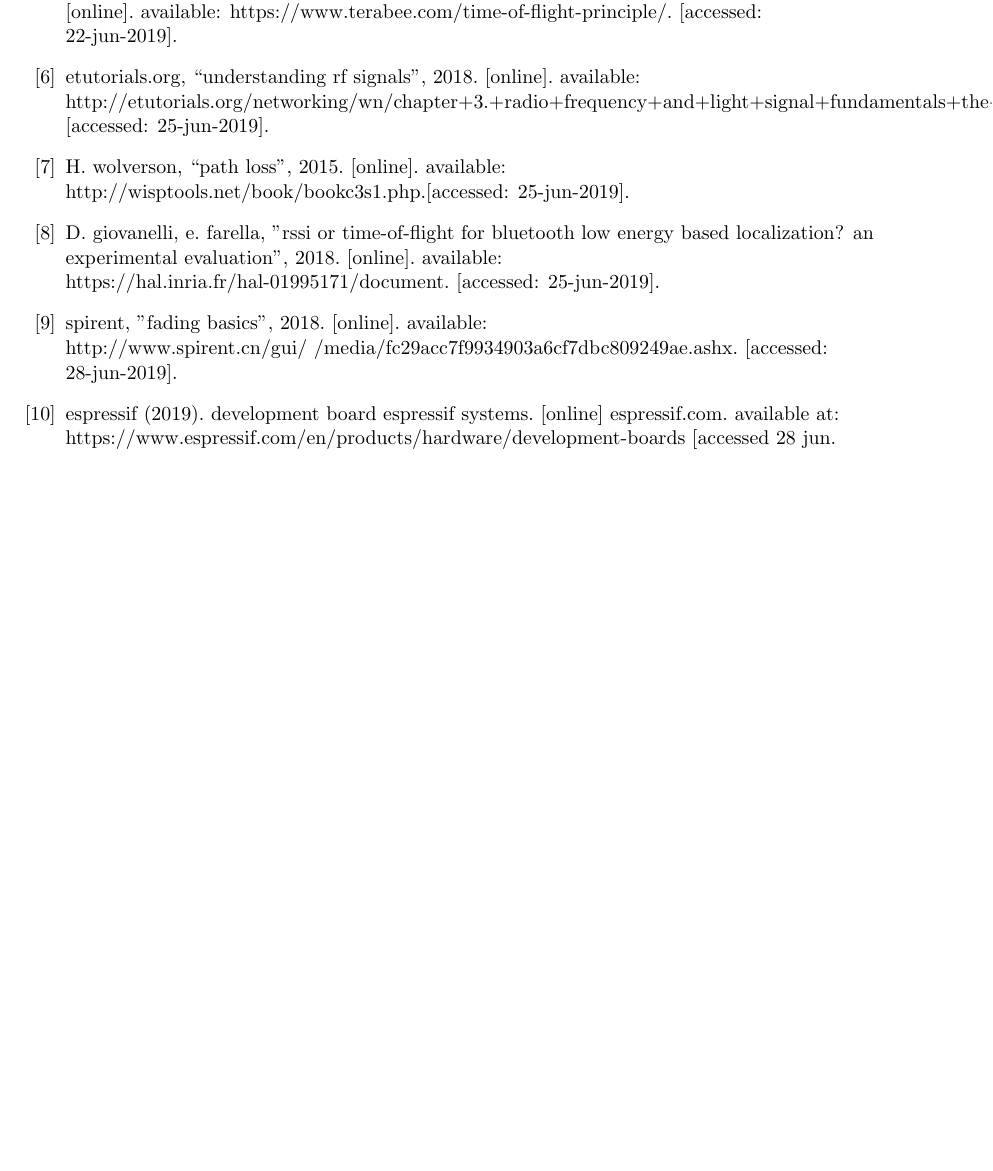
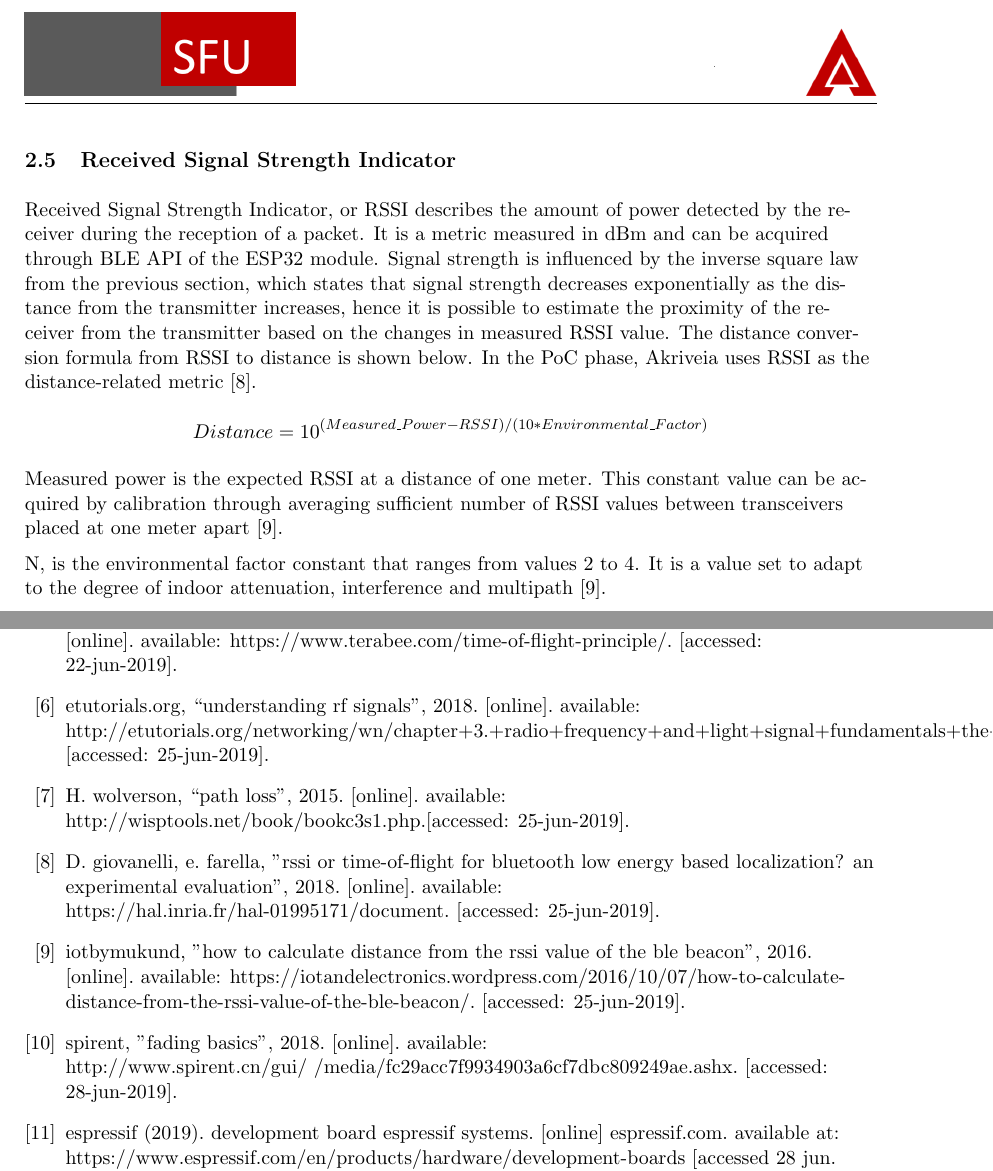
Before and after one commit to liuyal/Akriveia, a LaTeX document (_Design_Specification.tex, which reads 02_System_Overview.tex, bibi.bib): part of page 44 of 54 before the commit and two parts of pages 16 and 45 of 55 after it, the two joined at a grey line, cut at the place of the change, the shorter picture padded with empty space. Compiled offline with pdfLaTeX.

Commit message:
Added RSSI content in System Overview

```diff
--- a/02_System_Overview.tex
+++ b/02_System_Overview.tex
@@ -106,6 +106,23 @@ Besides RF signal attributes, environmental factors can also influence the integ
     \caption{An Example of Multipath}
     \label{multipath}
 \end{figure}
+
+\pagebreak
+\subsection{Received Signal Strength Indicator}
+\medskip
+Received Signal Strength Indicator, or RSSI describes the amount of power detected by the receiver during the reception of a packet. It is a metric measured in dBm and can be acquired through BLE API of the ESP32 module. Signal strength is influenced by the inverse square law from the previous section, which states that signal strength decreases exponentially as the distance from the transmitter increases, hence it is possible to estimate the proximity of the receiver from the transmitter based on the changes in measured RSSI value. The distance conversion formula from RSSI to distance is shown below. In the PoC phase, Akriveia uses RSSI as the distance-related metric \cite{R2-5-1}.
+
+\begin{equation*}
+    Distance = 10^{(Measured\_Power - RSSI)/(10*Environmental\_Factor)}
+\end{equation*}
+
+\medskip
+Measured power is the expected RSSI at a distance of one meter. This constant value can be acquired by calibration through averaging sufficient number of RSSI values between transceivers placed at one meter apart \cite{R2-5-3}.
+
+\medskip
+N, is the environmental factor constant that ranges from values 2 to 4. It is a value set to adapt to the degree of indoor attenuation, interference and multipath \cite{R2-5-3}.
+
+
 
 \pagebreak
 \subsection{Ultra-Wideband and Time-of-Flight}
--- a/bibi.bib
+++ b/bibi.bib
@@ -59,6 +59,10 @@ title = {D. Giovanelli, E. Farella, "RSSI or Time-of-flight for Bluetooth Low En
 title = {spirent, "Fading Basics", 2018. [Online]. Available: http://www.spirent.cn/gui/~/media/fc29acc7f9934903a6cf7dbc809249ae.ashx. [Accessed: 28-Jun-2019]},
 }
 
+@online{R2-5-3,
+title = {iotbymukund, "How to Calculate Distance from the RSSI value of the BLE Beacon", 2016. [Online]. Available: https://iotandelectronics.wordpress.com/2016/10/07/how-to-calculate-distance-from-the-rssi-value-of-the-ble-beacon/. [Accessed: 25-Jun-2019]},
+}
+
 
 @online{R4-2-2,
 title = {Sewio, "UWB Technology", 2018. [Online]. Available: https://www.sewio.net/uwb-technology/. [Accessed: 28-Jun-2019]},
```
